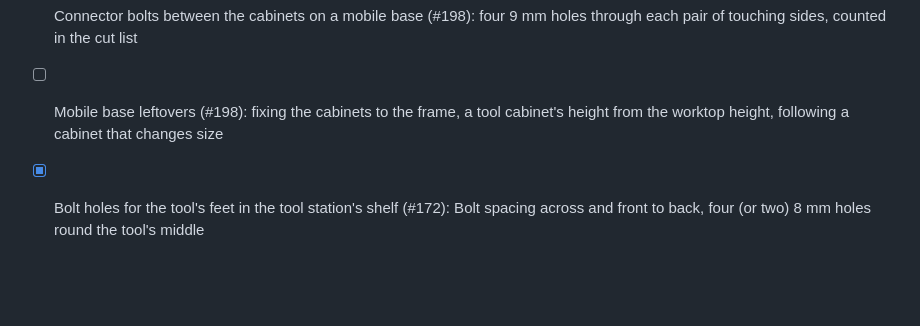
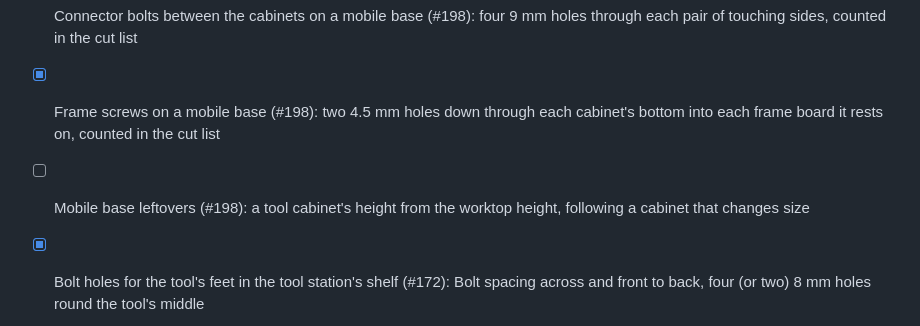
Before and after one commit to TomasDJo/solidcraft-woodwork, a Markdown page: PLAN.md, the part around the change. GitHub-like rendering; blank space fills up the shorter version.

```diff
--- a/PLAN.md
+++ b/PLAN.md
@@ -128,7 +128,8 @@ and dado, no rabbet), 9 (box cabinets only for slide and plate holes) and 10 (DX
 
 - [x] Mobile base (#101): one frame of boards on edge under the picked cabinets' footprint, a cross board where two meet, a block and a locking caster in each corner (and a middle pair on a long frame), the cabinets stood on it; made again by its name
 - [x] Connector bolts between the cabinets on a mobile base (#198): four 9 mm holes through each pair of touching sides, counted in the cut list
-- [ ] Mobile base leftovers (#198): fixing the cabinets to the frame, a tool cabinet's height from the worktop height, following a cabinet that changes size
+- [x] Frame screws on a mobile base (#198): two 4.5 mm holes down through each cabinet's bottom into each frame board it rests on, counted in the cut list
+- [ ] Mobile base leftovers (#198): a tool cabinet's height from the worktop height, following a cabinet that changes size
 
 - [x] Bolt holes for the tool's feet in the tool station's shelf (#172): Bolt spacing across and front to back, four (or two) 8 mm holes round the tool's middle
 - [x] Side wing on the worktop (#172): Side wing (left or right end) and Wing length, the first piece carried on past a square end on two 40 mm legs to the floor
```
Also changed, not shown: CLAUDE.md (+1 -1 lines), docs/usage.md (+12 -4 lines), docs/images/base-screws.png (added), 8 other files.
